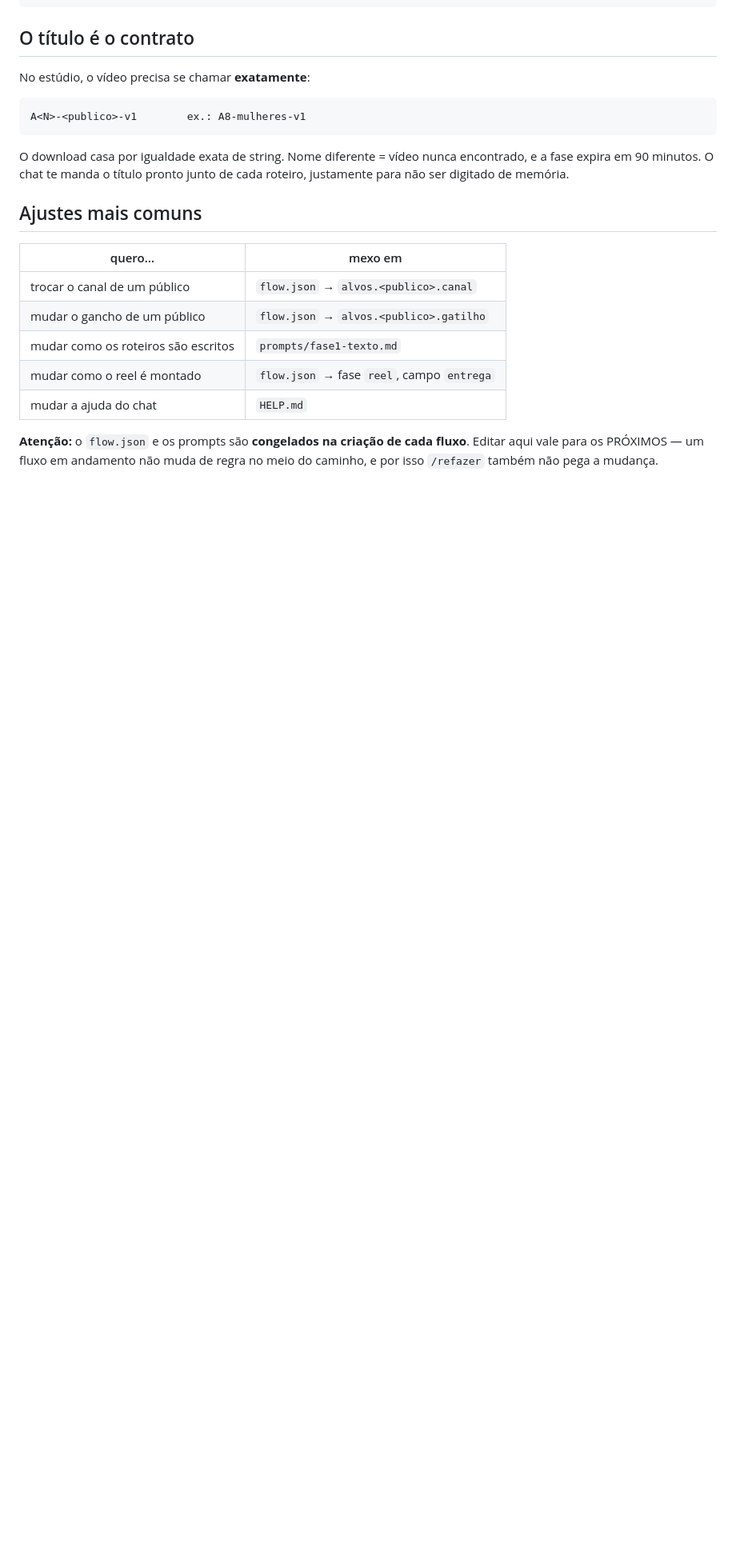
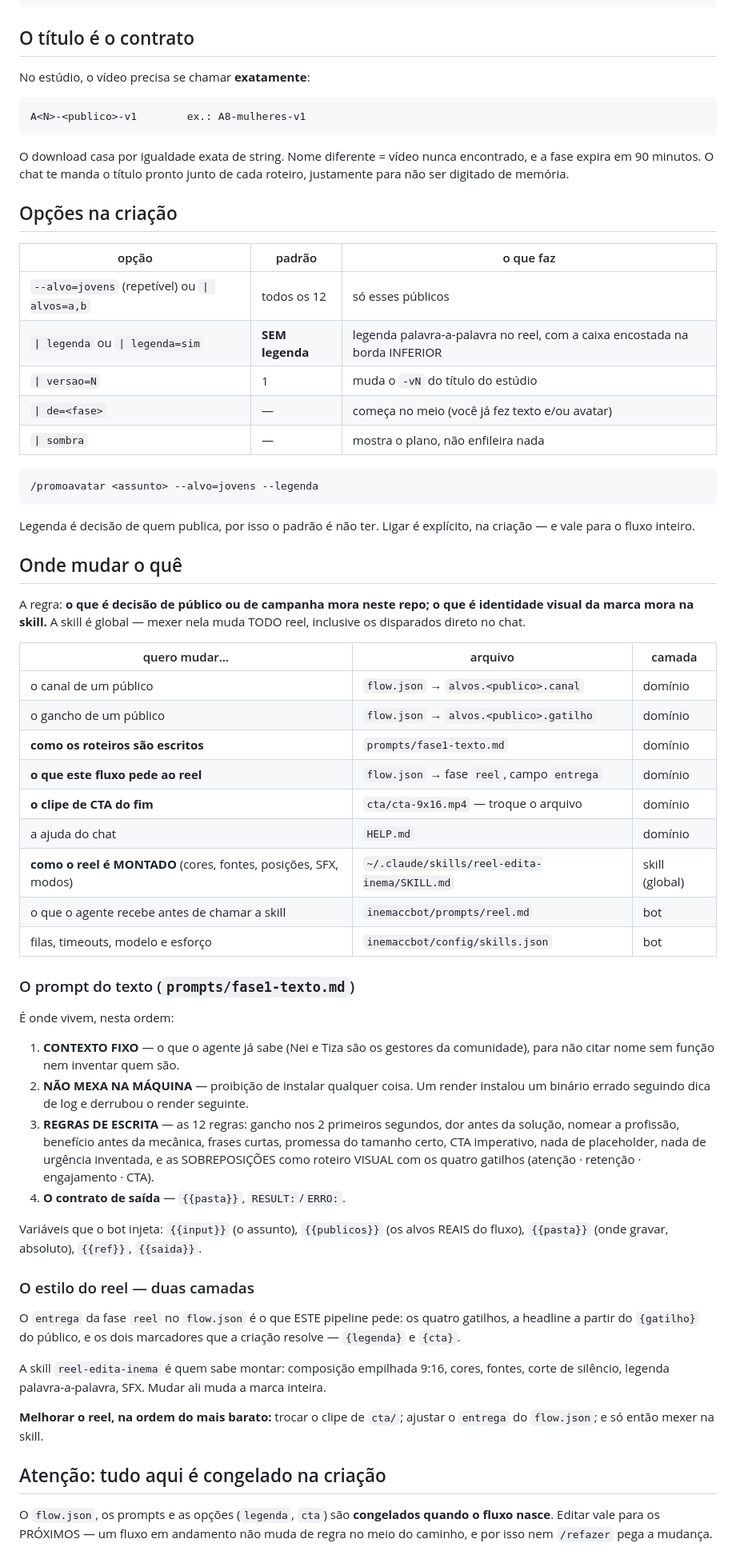
Before and after one commit to inematds/promoavatar, a Markdown page: README.md, the part around the change. Shown at 80% size. Rendered like a GitHub page; blank space fills up the shorter version.

Commit message:
README: onde mudar o quê, e as opções da criação
A dúvida era concreta: onde ficam os prompts do texto, onde fica o estilo do
reel, e como mudar. A resposta tem uma regra e três camadas.

A regra: decisão de público ou campanha mora neste repo; identidade visual da
marca mora na skill — que é GLOBAL e muda todo reel, inclusive os disparados
direto no chat.

Vai a tabela das três camadas (domínio, skill, bot), o que cada arquivo do
prompt de texto contém, as variáveis que o bot injeta, e a ordem barata de
melhorar o reel: trocar o clipe de cta/, depois o `entrega` do flow.json, e só
então a skill.

Mais a tabela de opções da criação, com o padrão de cada uma — legenda vem
DESLIGADA.

Co-Authored-By: Claude Opus 5 <noreply@anthropic.com>

````diff
--- a/README.md
+++ b/README.md
@@ -74,16 +74,74 @@ O download casa por igualdade exata de string. Nome diferente = vídeo nunca
 encontrado, e a fase expira em 90 minutos. O chat te manda o título pronto junto
 de cada roteiro, justamente para não ser digitado de memória.
 
-## Ajustes mais comuns
+## Opções na criação
 
-| quero… | mexo em |
-|---|---|
-| trocar o canal de um público | `flow.json` → `alvos.<publico>.canal` |
-| mudar o gancho de um público | `flow.json` → `alvos.<publico>.gatilho` |
-| mudar como os roteiros são escritos | `prompts/fase1-texto.md` |
-| mudar como o reel é montado | `flow.json` → fase `reel`, campo `entrega` |
-| mudar a ajuda do chat | `HELP.md` |
+| opção | padrão | o que faz |
+|---|---|---|
+| `--alvo=jovens` (repetível) ou `\| alvos=a,b` | todos os 12 | só esses públicos |
+| `\| legenda` ou `\| legenda=sim` | **SEM legenda** | legenda palavra-a-palavra no reel, com a caixa encostada na borda INFERIOR |
+| `\| versao=N` | 1 | muda o `-vN` do título do estúdio |
+| `\| de=<fase>` | — | começa no meio (você já fez texto e/ou avatar) |
+| `\| sombra` | — | mostra o plano, não enfileira nada |
 
-**Atenção:** o `flow.json` e os prompts são **congelados na criação de cada
-fluxo**. Editar aqui vale para os PRÓXIMOS — um fluxo em andamento não muda de
-regra no meio do caminho, e por isso `/refazer` também não pega a mudança.
+```
+/promoavatar <assunto> --alvo=jovens --legenda
+```
+
+Legenda é decisão de quem publica, por isso o padrão é não ter. Ligar é
+explícito, na criação — e vale para o fluxo inteiro.
+
+## Onde mudar o quê
+
+A regra: **o que é decisão de público ou de campanha mora neste repo; o que é
+identidade visual da marca mora na skill.** A skill é global — mexer nela muda
+TODO reel, inclusive os disparados direto no chat.
+
+| quero mudar… | arquivo | camada |
+|---|---|---|
+| o canal de um público | `flow.json` → `alvos.<publico>.canal` | domínio |
+| o gancho de um público | `flow.json` → `alvos.<publico>.gatilho` | domínio |
+| **como os roteiros são escritos** | `prompts/fase1-texto.md` | domínio |
+| **o que este fluxo pede ao reel** | `flow.json` → fase `reel`, campo `entrega` | domínio |
+| **o clipe de CTA do fim** | `cta/cta-9x16.mp4` — troque o arquivo | domínio |
+| a ajuda do chat | `HELP.md` | domínio |
+| **como o reel é MONTADO** (cores, fontes, posições, SFX, modos) | `~/.claude/skills/reel-edita-inema/SKILL.md` | skill (global) |
+| o que o agente recebe antes de chamar a skill | `inemaccbot/prompts/reel.md` | bot |
+| filas, timeouts, modelo e esforço | `inemaccbot/config/skills.json` | bot |
+
+### O prompt do texto (`prompts/fase1-texto.md`)
+
+É onde vivem, nesta ordem:
+
+1. **CONTEXTO FIXO** — o que o agente já sabe (Nei e Tiza são os gestores da
+   comunidade), para não citar nome sem função nem inventar quem são.
+2. **NÃO MEXA NA MÁQUINA** — proibição de instalar qualquer coisa. Um render
+   instalou um binário errado seguindo dica de log e derrubou o render seguinte.
+3. **REGRAS DE ESCRITA** — as 12 regras: gancho nos 2 primeiros segundos, dor
+   antes da solução, nomear a profissão, benefício antes da mecânica, frases
+   curtas, promessa do tamanho certo, CTA imperativo, nada de placeholder, nada
+   de urgência inventada, e as SOBREPOSIÇÕES como roteiro VISUAL com os quatro
+   gatilhos (atenção · retenção · engajamento · CTA).
+4. **O contrato de saída** — `{{pasta}}`, `RESULT:`/`ERRO:`.
+
+Variáveis que o bot injeta: `{{input}}` (o assunto), `{{publicos}}` (os alvos
+REAIS do fluxo), `{{pasta}}` (onde gravar, absoluto), `{{ref}}`, `{{saida}}`.
+
+### O estilo do reel — duas camadas
+
+O `entrega` da fase `reel` no `flow.json` é o que ESTE pipeline pede: os quatro
+gatilhos, a headline a partir do `{gatilho}` do público, e os dois marcadores
+que a criação resolve — `{legenda}` e `{cta}`.
+
+A skill `reel-edita-inema` é quem sabe montar: composição empilhada 9:16, cores,
+fontes, corte de silêncio, legenda palavra-a-palavra, SFX. Mudar ali muda a
+marca inteira.
+
+**Melhorar o reel, na ordem do mais barato:** trocar o clipe de `cta/`; ajustar
+o `entrega` do `flow.json`; e só então mexer na skill.
+
+## Atenção: tudo aqui é congelado na criação
+
+O `flow.json`, os prompts e as opções (`legenda`, `cta`) são **congelados quando
+o fluxo nasce**. Editar vale para os PRÓXIMOS — um fluxo em andamento não muda
+de regra no meio do caminho, e por isso nem `/refazer` pega a mudança.
````
